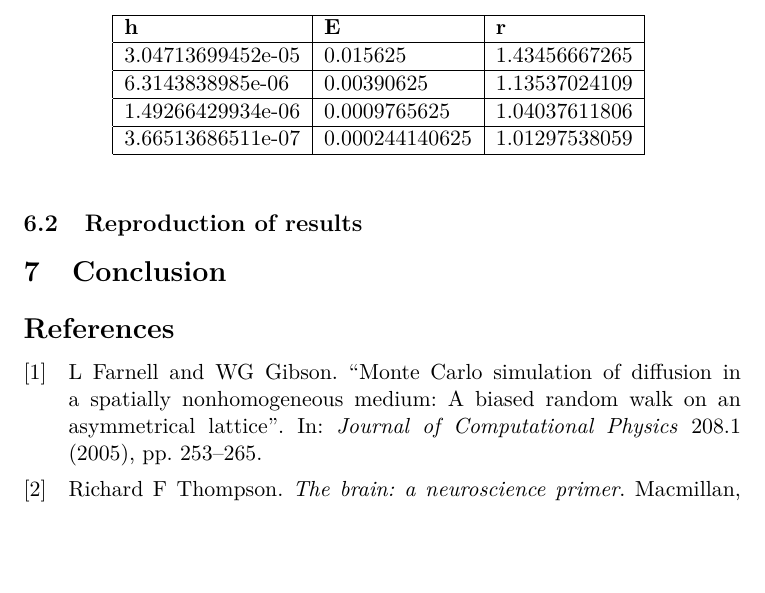
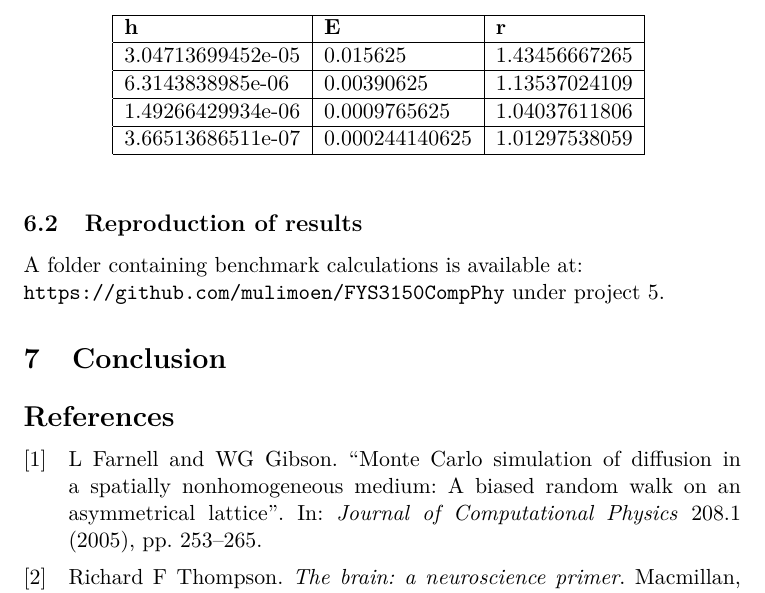
Before and after one commit to muligmoen/FYS3110CompPhy, a LaTeX paper (Project 5/report/report.tex): part of page 13 of 13, cut so that both start at the same text, the shorter picture padded with empty space. Compiled offline with pdfLaTeX.

Commit message:
pointer to git added under reproduction of results

```diff
--- a/Project 5/report/report.tex
+++ b/Project 5/report/report.tex
@@ -626,6 +625,9 @@ from a normal distribution with mean 0, and $\sigma = 1$
 
 
 \subsection{Reproduction of results}
+A folder containing benchmark calculations is available at: \\
+\url{https://github.com/mulimoen/FYS3150CompPhy} under project 5.
+
 
 \section{Conclusion}
 
```
Also changed, not shown: Project 5/report/report.tex (1 more changed lines).
